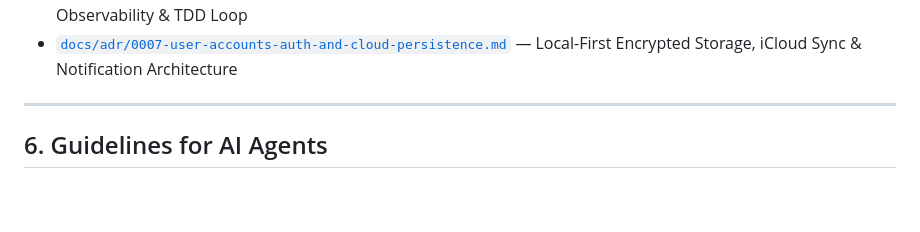
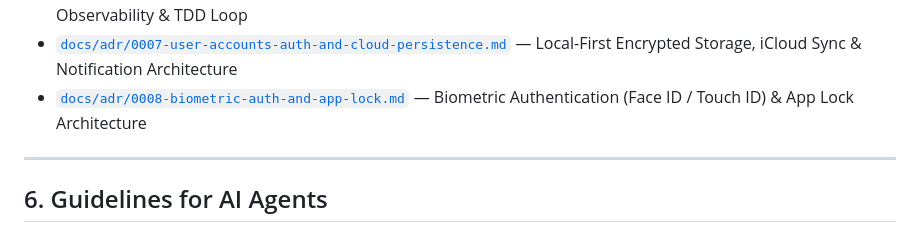
Before and after one commit to kaushalbalagurusamy/care-app, a Markdown page: AGENTS.md, the part around the change. Drawn GitHub-style; blank space fills up the shorter version.

Commit message:
docs(adr): add ADR 0008 for Biometric Authentication (Face ID / Touch ID) and App Lock architecture

```diff
--- a/AGENTS.md
+++ b/AGENTS.md
@@ -87,6 +87,7 @@ Refer to the [`docs/adr/`](file:///docs/adr/) folder for all binding design choi
   * [`0005-phase-5-navigation-wiring-and-audit.md`](file:///docs/adr/0005-figma-frontend-import/0005-phase-5-navigation-wiring-and-audit.md) — Phase 5: Navigation Wiring, Testing & A11y Audit
 * [`docs/adr/0006-autonomous-observability-governance-and-tdd-loop.md`](file:///docs/adr/0006-autonomous-observability-governance-and-tdd-loop.md) — Autonomous Execution Governance, Observability & TDD Loop
 * [`docs/adr/0007-user-accounts-auth-and-cloud-persistence.md`](file:///docs/adr/0007-user-accounts-auth-and-cloud-persistence.md) — Local-First Encrypted Storage, iCloud Sync & Notification Architecture
+* [`docs/adr/0008-biometric-auth-and-app-lock.md`](file:///docs/adr/0008-biometric-auth-and-app-lock.md) — Biometric Authentication (Face ID / Touch ID) & App Lock Architecture
 
 ---
 
```
Also changed, not shown: docs/adr/0008-biometric-auth-and-app-lock.md (added, +89 -0 lines).
